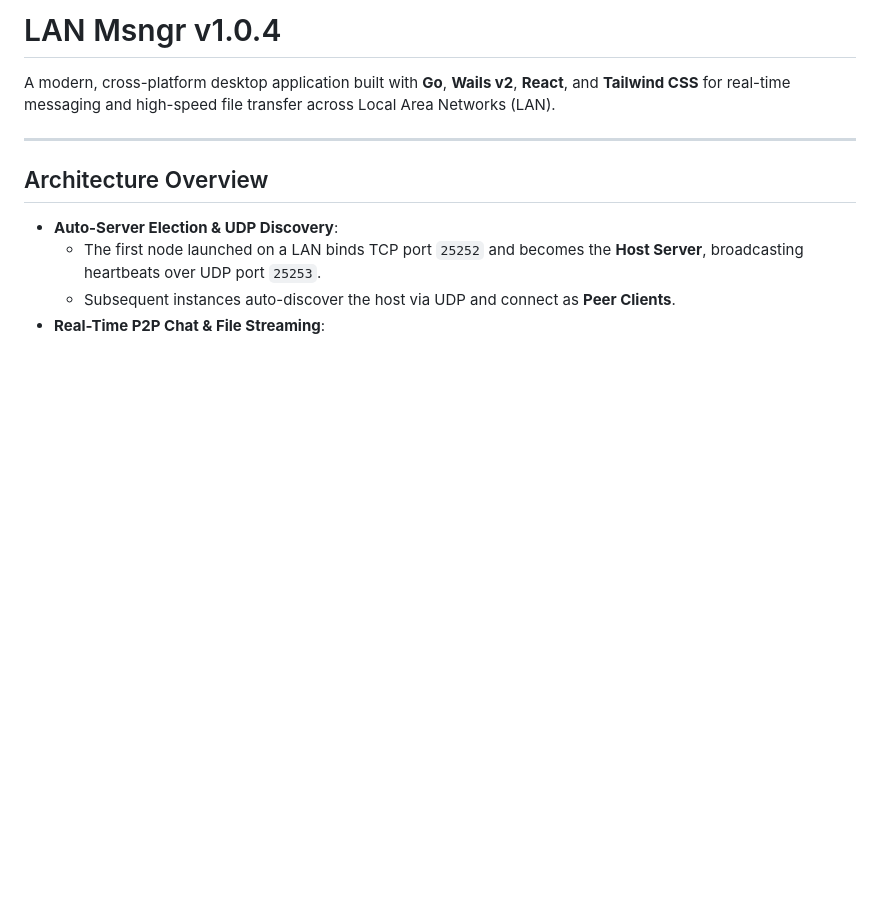
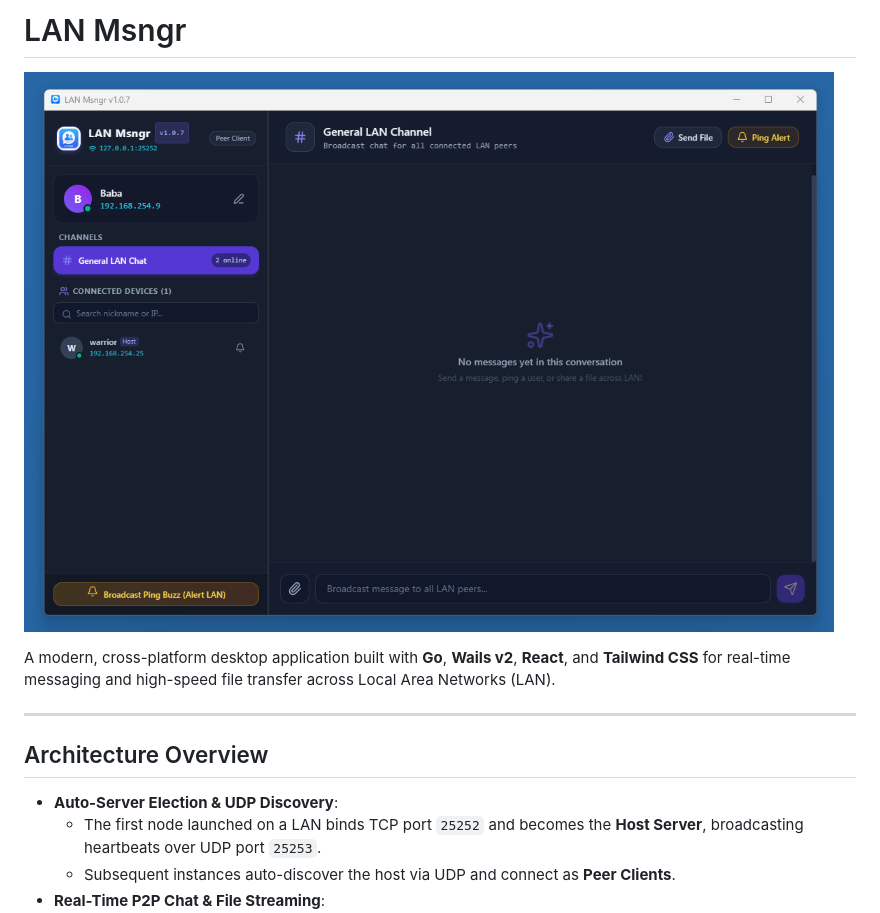
Before and after one commit to bhu1st/TakLan, a Markdown page: README.md, the part around the change. Drawn GitHub-style; pictures changed too: lanmsngr.png (added); blank space fills up the shorter version.

Commit message:
ss

```diff
--- a/README.md
+++ b/README.md
@@ -1,6 +1,9 @@
-# LAN Msngr v1.0.4
+# LAN Msngr
+
+![LAN Msngr Banner](lanmsngr.png)
 
 A modern, cross-platform desktop application built with **Go**, **Wails v2**, **React**, and **Tailwind CSS** for real-time messaging and high-speed file transfer across Local Area Networks (LAN).
+
 
 ---
 
```
